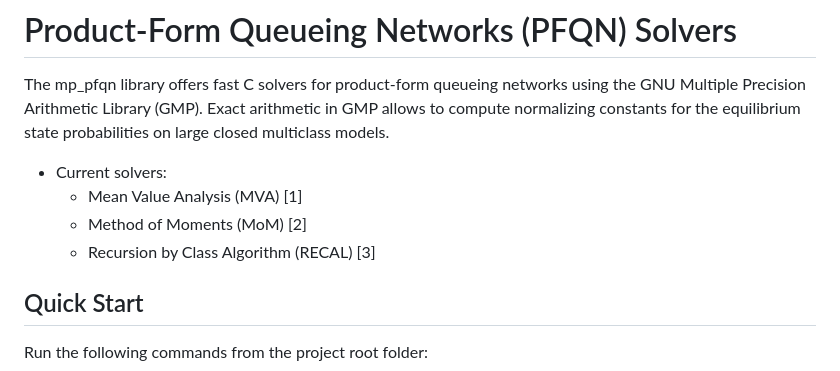
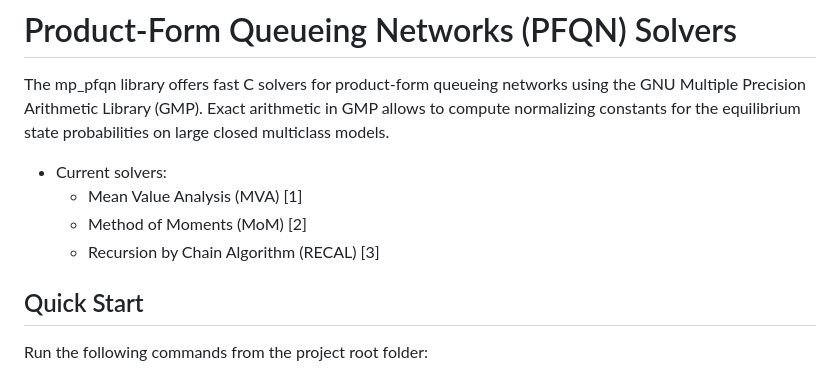
Before and after one commit to imperial-qore/mp_pfqn, a Markdown page: README.md, the part around the change. Drawn GitHub-style.

```diff
--- a/README.md
+++ b/README.md
@@ -5,7 +5,7 @@ The mp_pfqn library offers fast C solvers for product-form queueing networks usi
 - Current solvers:
   - Mean Value Analysis (MVA) [1]
   - Method of Moments (MoM) [2]
-  - Recursion by Class Algorithm (RECAL) [3]
+  - Recursion by Chain Algorithm (RECAL) [3]
 
 ## Quick Start
 Run the following commands from the project root folder:
```
